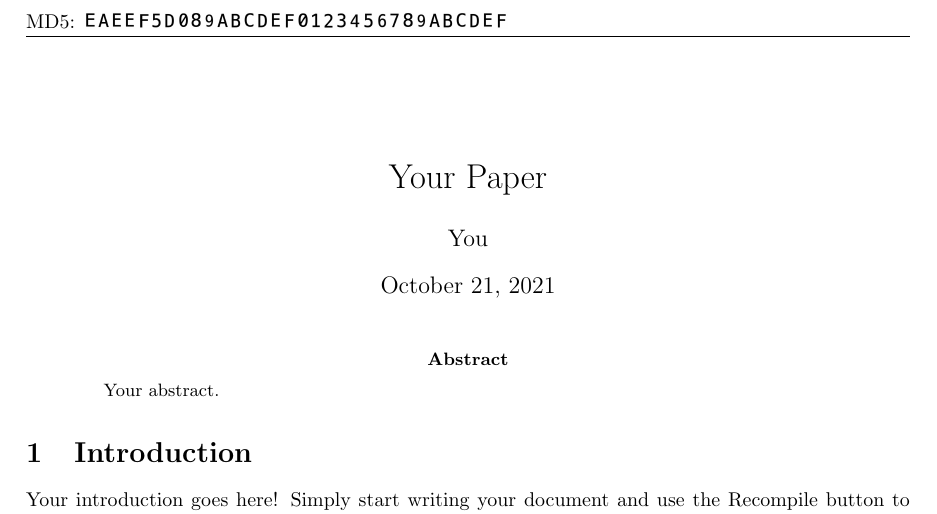
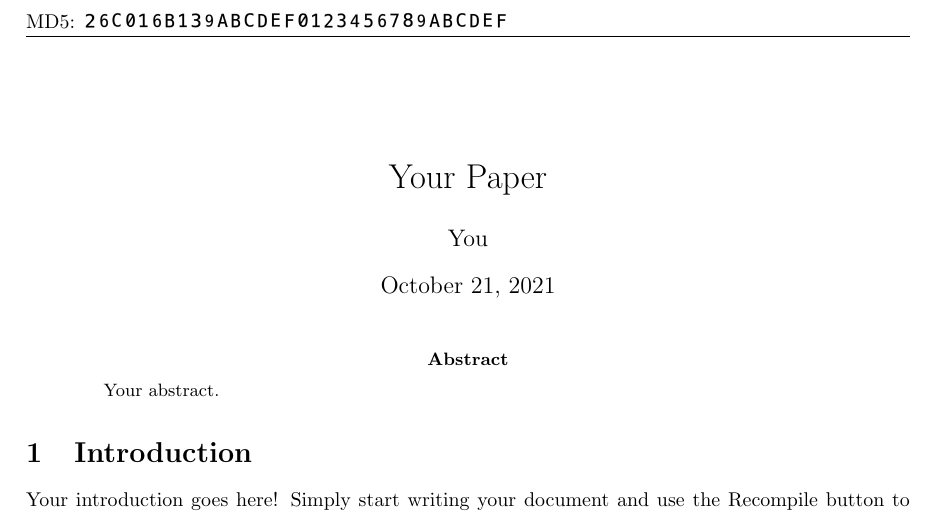
Before and after one commit to zhuzilin/pdf-with-its-own-md5, a LaTeX paper (tex/main.tex): part of page 1 of 3, cut so that both start at the same text. Compiled offline with pdfLaTeX.

Commit message:
support digit 9

```diff
--- a/tex/main.tex
+++ b/tex/main.tex
@@ -1,22 +1,22 @@
 \documentclass{article}
 % Change the images here.
-\immediate\pdfximage height 8pt {../processed/1/E.jpg}
+\immediate\pdfximage height 8pt {../processed/1/2.jpg}
 \edef\numa{\kern 0pt \pdfrefximage\the\pdflastximage}
-\immediate\pdfximage height 8pt {../processed/2/A.jpg}
+\immediate\pdfximage height 8pt {../processed/2/6.jpg}
 \edef\numb{\kern 0pt \pdfrefximage\the\pdflastximage}
-\immediate\pdfximage height 8pt {../processed/3/E.jpg}
+\immediate\pdfximage height 8pt {../processed/3/C.jpg}
 \edef\numc{\kern 0pt \pdfrefximage\the\pdflastximage}
-\immediate\pdfximage height 8pt {../processed/4/E.jpg}
+\immediate\pdfximage height 8pt {../processed/4/0.jpg}
 \edef\numd{\kern 0pt \pdfrefximage\the\pdflastximage}
-\immediate\pdfximage height 8pt {../processed/5/F.jpg}
+\immediate\pdfximage height 8pt {../processed/5/1.jpg}
 \edef\nume{\kern 0pt \pdfrefximage\the\pdflastximage}
-\immediate\pdfximage height 8pt {../processed/6/5.jpg}
+\immediate\pdfximage height 8pt {../processed/6/6.jpg}
 \edef\numf{\kern 0pt \pdfrefximage\the\pdflastximage}
-\immediate\pdfximage height 8pt {../processed/7/D.jpg}
+\immediate\pdfximage height 8pt {../processed/7/B.jpg}
 \edef\numg{\kern 0pt \pdfrefximage\the\pdflastximage}
-\immediate\pdfximage height 8pt {../processed/8/0.jpg}
+\immediate\pdfximage height 8pt {../processed/8/1.jpg}
 \edef\numh{\kern 0pt \pdfrefximage\the\pdflastximage}
-\immediate\pdfximage height 8pt {../raw_nums/8.jpg}
+\immediate\pdfximage height 8pt {../processed/9/3.jpg}
 \edef\numi{\kern 0pt \pdfrefximage\the\pdflastximage}
 \immediate\pdfximage height 8pt {../raw_nums/9.jpg}
 \edef\numj{\kern 0pt \pdfrefximage\the\pdflastximage}
```
Also changed, not shown: processed/9/0.jpg (added), processed/9/1.jpg (added), processed/9/2.jpg (added), processed/9/3.jpg (added), processed/9/4.jpg (added), processed/9/5.jpg (added), processed/9/6.jpg (added), processed/9/7.jpg (added), processed/9/8.jpg (added), processed/9/9.jpg (added), processed/9/A.jpg (added), processed/9/B.jpg (added), processed/9/C.jpg (added), processed/9/D.jpg (added), 2 more files.
